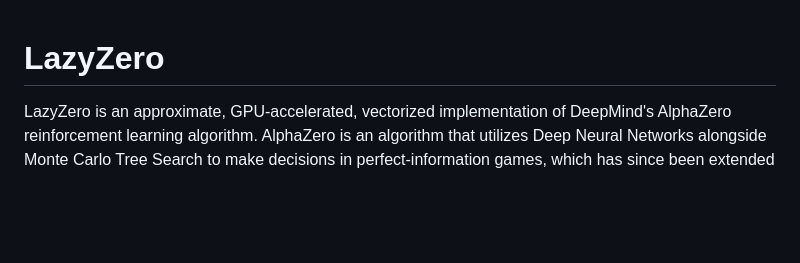
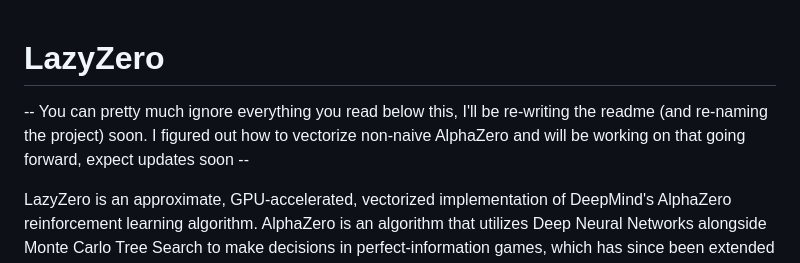
Before and after one commit to lowrollr/turbozero, a Markdown page: README.md, the part around the change. Drawn GitHub-style; blank space fills up the shorter version.

```diff
--- a/README.md
+++ b/README.md
@@ -1,4 +1,6 @@
 # LazyZero
+
+-- You can pretty much ignore everything you read below this, I'll be re-writing the readme (and re-naming the project) soon. I figured out how to vectorize non-naive AlphaZero and will be working on that going forward, expect updates soon --
 
 LazyZero is an approximate, GPU-accelerated, vectorized implementation of DeepMind's AlphaZero reinforcement learning algorithm. AlphaZero is an algorithm that utilizes Deep Neural Networks alongside Monte Carlo Tree Search to make decisions in perfect-information games, which has since been extended to other applications, such as video compression and code generation.
 
```
